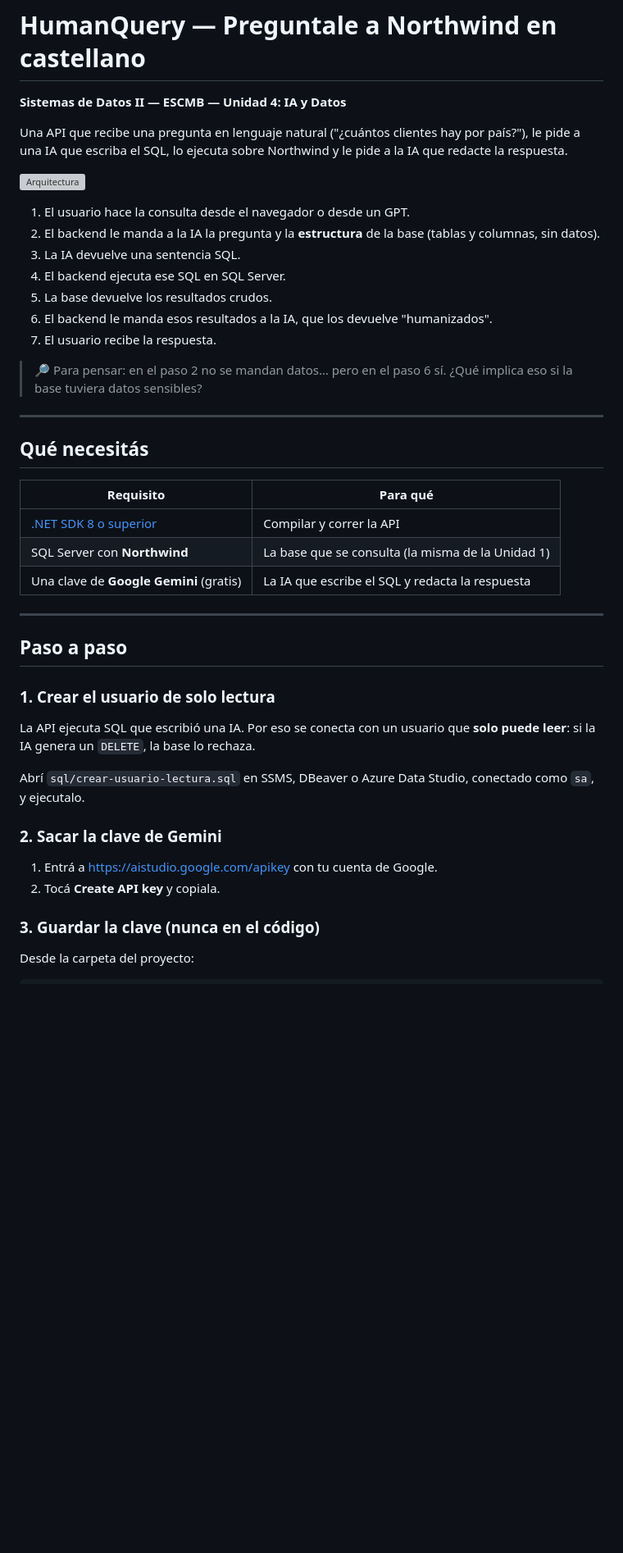
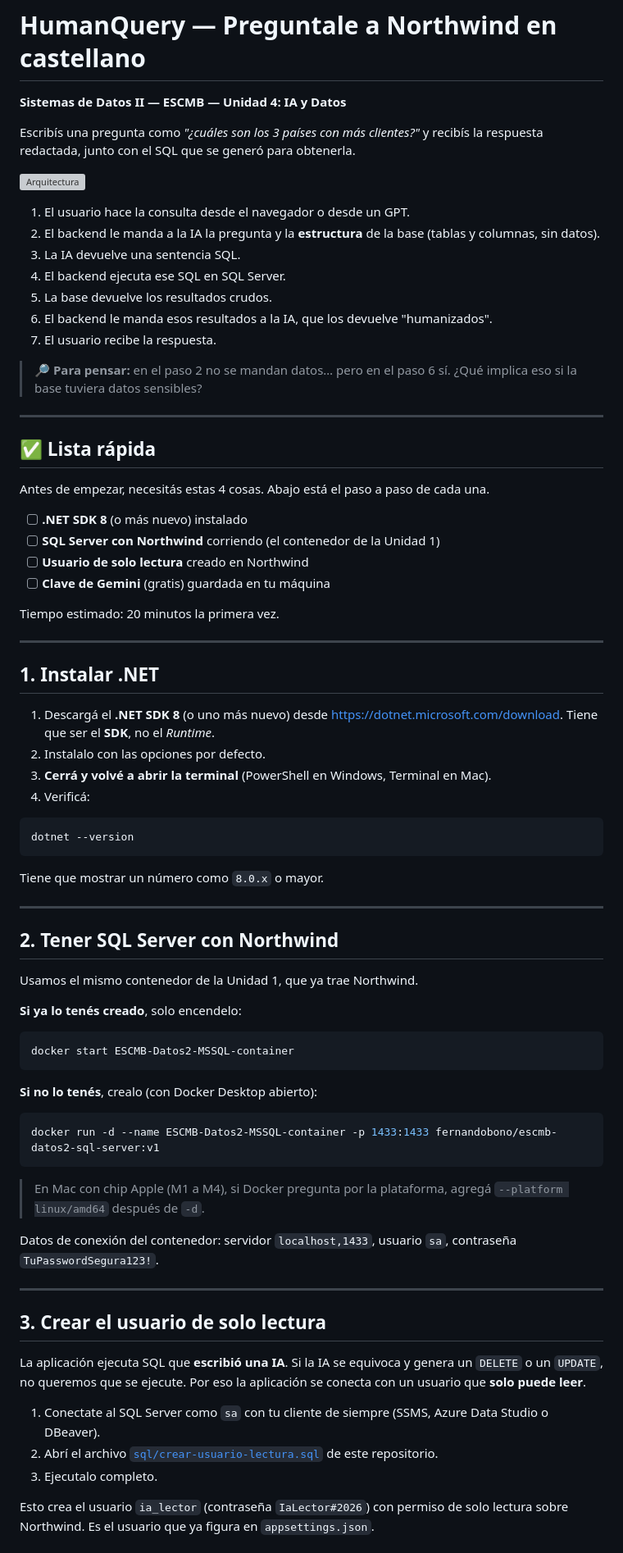
Before and after one commit to fernandobono/HumanQuery, a Markdown page: README.md, the part around one of its changes. Shown at 82% size. GitHub-like rendering; blank space fills up the shorter version; grey boxes are pictures that could not be loaded.

Commit message:
README: guía paso a paso para alumnos y clave gratuita de Gemini
Co-Authored-By: Claude Opus 5.5 <noreply@anthropic.com>

````diff
--- a/README.md
+++ b/README.md
@@ -2,7 +2,7 @@
 
 **Sistemas de Datos II — ESCMB — Unidad 4: IA y Datos**
 
-Una API que recibe una pregunta en lenguaje natural ("¿cuántos clientes hay por país?"), le pide a una IA que escriba el SQL, lo ejecuta sobre Northwind y le pide a la IA que redacte la respuesta.
+Escribís una pregunta como *"¿cuáles son los 3 países con más clientes?"* y recibís la respuesta redactada, junto con el SQL que se generó para obtenerla.
 
 ![Arquitectura](wwwroot/humanquery/Resumen%20IA%20POC%20.jpeg)
 
@@ -14,33 +14,67 @@ Una API que recibe una pregunta en lenguaje natural ("¿cuántos clientes hay po
 6. El backend le manda esos resultados a la IA, que los devuelve "humanizados".
 7. El usuario recibe la respuesta.
 
-> 🔎 Para pensar: en el paso 2 no se mandan datos… pero en el paso 6 sí. ¿Qué implica eso si la base tuviera datos sensibles?
+> 🔎 **Para pensar:** en el paso 2 no se mandan datos… pero en el paso 6 sí. ¿Qué implica eso si la base tuviera datos sensibles?
 
 ---
 
-## Qué necesitás
+## ✅ Lista rápida
 
-| Requisito | Para qué |
-|---|---|
-| [.NET SDK 8 o superior](https://dotnet.microsoft.com/download) | Compilar y correr la API |
-| SQL Server con **Northwind** | La base que se consulta (la misma de la Unidad 1) |
-| Una clave de **Google Gemini** (gratis) | La IA que escribe el SQL y redacta la respuesta |
+Antes de empezar, necesitás estas 4 cosas. Abajo está el paso a paso de cada una.
+
+- [ ] **.NET SDK 8** (o más nuevo) instalado
+- [ ] **SQL Server con Northwind** corriendo (el contenedor de la Unidad 1)
+- [ ] **Usuario de solo lectura** creado en Northwind
+- [ ] **Clave de Gemini** (gratis) guardada en tu máquina
+
+Tiempo estimado: 20 minutos la primera vez.
 
 ---
 
-## Paso a paso
+## 1. Instalar .NET
 
-### 1. Crear el usuario de solo lectura
+1. Descargá el **.NET SDK 8** (o uno más nuevo) desde <https://dotnet.microsoft.com/download>. Tiene que ser el **SDK**, no el *Runtime*.
+2. Instalalo con las opciones por defecto.
+3. **Cerrá y volvé a abrir la terminal** (PowerShell en Windows, Terminal en Mac).
+4. Verificá:
 
-La API ejecuta SQL que escribió una IA. Por eso se conecta con un usuario que **solo puede leer**: si la IA genera un `DELETE`, la base lo rechaza.
+```bash
+dotnet --version
+```
 
-Abrí `sql/crear-usuario-lectura.sql` en SSMS, DBeaver o Azure Data Studio, conectado como `sa`, y ejecutalo.
+Tiene que mostrar un número como `8.0.x` o mayor.
 
-### 2. Sacar la clave de Gemini
+---
 
-1. Entrá a <https://aistudio.google.com/apikey> con tu cuenta de Google.
-2. Tocá **Create API key** y copiala.
+## 2. Tener SQL Server con Northwind
 
-### 3. Guardar la clave (nunca en el código)
+Usamos el mismo contenedor de la Unidad 1, que ya trae Northwind.
 
-Desde la carpeta del proyecto:
+**Si ya lo tenés creado**, solo encendelo:
+
+```bash
+docker start ESCMB-Datos2-MSSQL-container
+```
+
+**Si no lo tenés**, crealo (con Docker Desktop abierto):
+
+```bash
+docker run -d --name ESCMB-Datos2-MSSQL-container -p 1433:1433 fernandobono/escmb-datos2-sql-server:v1
+```
+
+> En Mac con chip Apple (M1 a M4), si Docker pregunta por la plataforma, agregá `--platform linux/amd64` después de `-d`.
+
+Datos de conexión del contenedor: servidor `localhost,1433`, usuario `sa`, contraseña `TuPasswordSegura123!`.
+
+---
+
+## 3. Crear el usuario de solo lectura
+
+La aplicación ejecuta SQL que **escribió una IA**. Si la IA se equivoca y genera un `DELETE` o un `UPDATE`, no queremos que se ejecute. Por eso la aplicación se conecta con un usuario que **solo puede leer**.
+
+1. Conectate al SQL Server como `sa` con tu cliente de siempre (SSMS, Azure Data Studio o DBeaver).
+2. Abrí el archivo [`sql/crear-usuario-lectura.sql`](sql/crear-usuario-lectura.sql) de este repositorio.
+3. Ejecutalo completo.
+
+Esto crea el usuario `ia_lector` (contraseña `IaLector#2026`) con permiso de solo lectura sobre Northwind. Es el usuario que ya figura en `appsettings.json`.
+
````
Also changed, not shown: other parts of README.md (+89 -15 lines).
